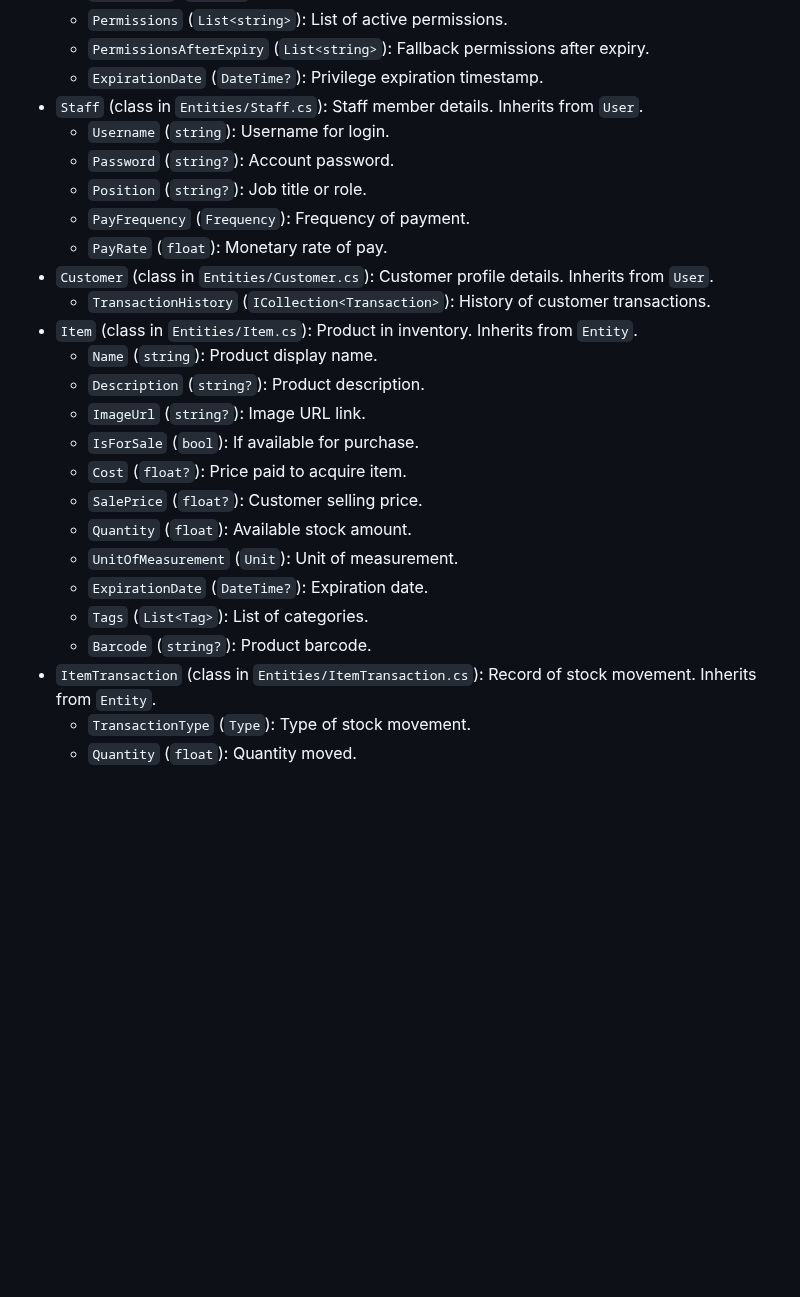
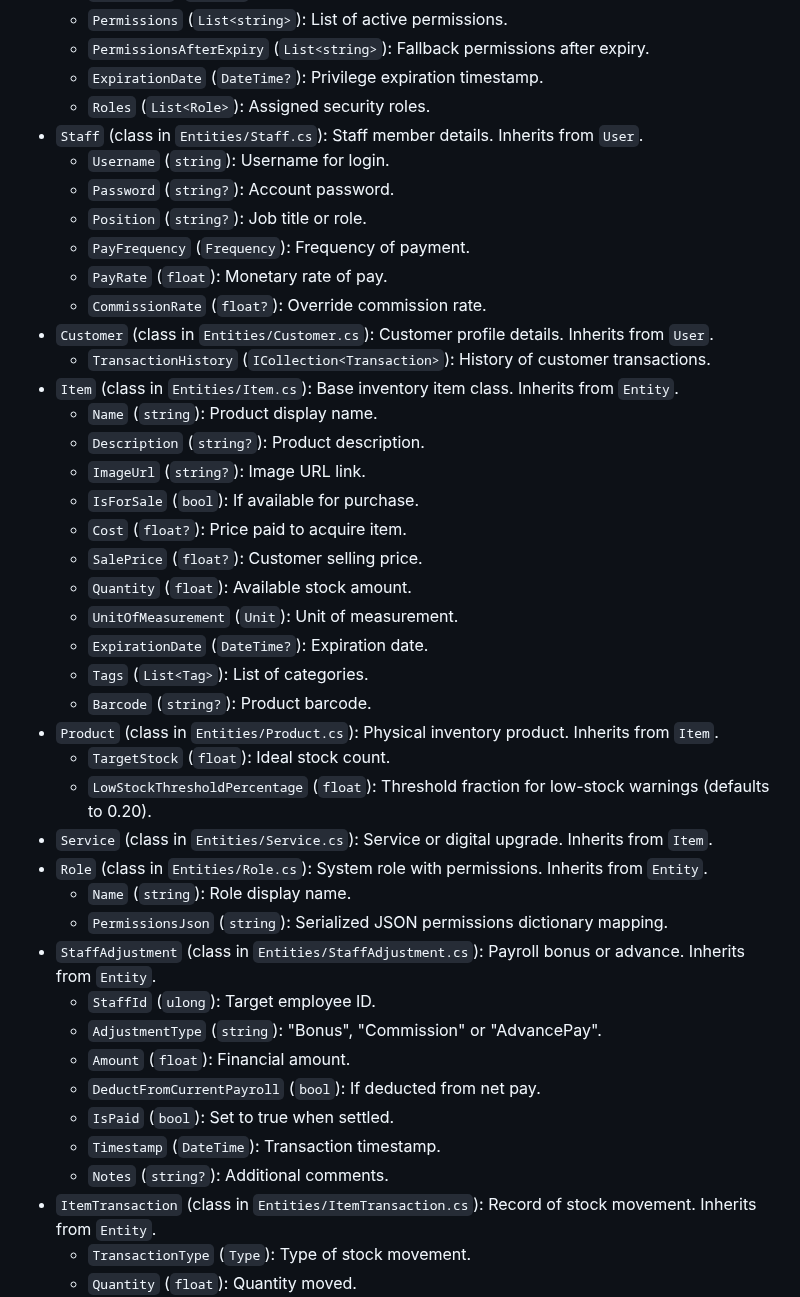
Before and after one commit to DefinitelyRus/EZBM, a Markdown page: Backend/EZBM.Core/README.md, the part around the change. Drawn GitHub-style; blank space fills up the shorter version.

Commit message:
Update core and desktop host documentation

```diff
--- a/Backend/EZBM.Core/README.md
+++ b/Backend/EZBM.Core/README.md
@@ -58,15 +58,17 @@ Below is the complete list of all classes, records, and their properties in `EZB
   * `Permissions` (`List<string>`): List of active permissions.
   * `PermissionsAfterExpiry` (`List<string>`): Fallback permissions after expiry.
   * `ExpirationDate` (`DateTime?`): Privilege expiration timestamp.
+  * `Roles` (`List<Role>`): Assigned security roles.
 * `Staff` (class in `Entities/Staff.cs`): Staff member details. Inherits from `User`.
   * `Username` (`string`): Username for login.
   * `Password` (`string?`): Account password.
   * `Position` (`string?`): Job title or role.
   * `PayFrequency` (`Frequency`): Frequency of payment.
   * `PayRate` (`float`): Monetary rate of pay.
+  * `CommissionRate` (`float?`): Override commission rate.
 * `Customer` (class in `Entities/Customer.cs`): Customer profile details. Inherits from `User`.
   * `TransactionHistory` (`ICollection<Transaction>`): History of customer transactions.
-* `Item` (class in `Entities/Item.cs`): Product in inventory. Inherits from `Entity`.
+* `Item` (class in `Entities/Item.cs`): Base inventory item class. Inherits from `Entity`.
   * `Name` (`string`): Product display name.
   * `Description` (`string?`): Product description.
   * `ImageUrl` (`string?`): Image URL link.
@@ -78,6 +80,21 @@ Below is the complete list of all classes, records, and their properties in `EZB
   * `ExpirationDate` (`DateTime?`): Expiration date.
   * `Tags` (`List<Tag>`): List of categories.
   * `Barcode` (`string?`): Product barcode.
+* `Product` (class in `Entities/Product.cs`): Physical inventory product. Inherits from `Item`.
+  * `TargetStock` (`float`): Ideal stock count.
+  * `LowStockThresholdPercentage` (`float`): Threshold fraction for low-stock warnings (defaults to 0.20).
+* `Service` (class in `Entities/Service.cs`): Service or digital upgrade. Inherits from `Item`.
+* `Role` (class in `Entities/Role.cs`): System role with permissions. Inherits from `Entity`.
+  * `Name` (`string`): Role display name.
+  * `PermissionsJson` (`string`): Serialized JSON permissions dictionary mapping.
+* `StaffAdjustment` (class in `Entities/StaffAdjustment.cs`): Payroll bonus or advance. Inherits from `Entity`.
+  * `StaffId` (`ulong`): Target employee ID.
+  * `AdjustmentType` (`string`): "Bonus", "Commission" or "AdvancePay".
+  * `Amount` (`float`): Financial amount.
+  * `DeductFromCurrentPayroll` (`bool`): If deducted from net pay.
+  * `IsPaid` (`bool`): Set to true when settled.
+  * `Timestamp` (`DateTime`): Transaction timestamp.
+  * `Notes` (`string?`): Additional comments.
 * `ItemTransaction` (class in `Entities/ItemTransaction.cs`): Record of stock movement. Inherits from `Entity`.
   * `TransactionType` (`Type`): Type of stock movement.
   * `Quantity` (`float`): Quantity moved.
```
Also changed, not shown: Backend/EZBM.DesktopHost/API Documentation.md (+154 -0 lines).
